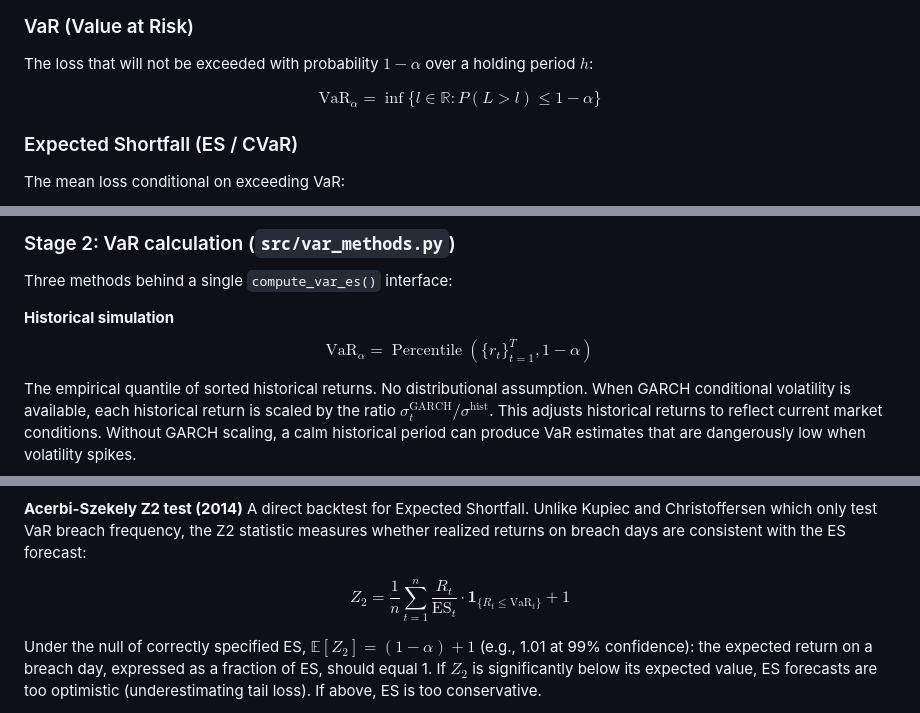
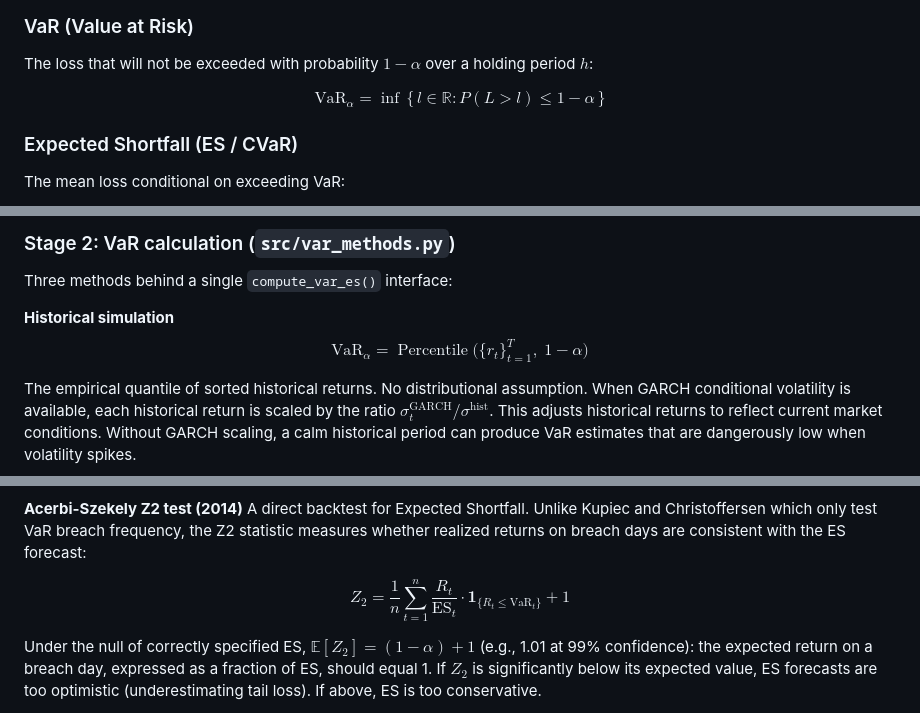
Before and after one commit to wididestrianda01/var-es-risk-engine, a Markdown page: README.md, 3 parts joined by grey strips. GitHub-like rendering.

Commit message:
fix: replace escaped braces with lbrace/rbrace in LaTeX
\{ and \} stripped by GitHub markdown parser before MathJax render.
\lbrace and \rbrace are equivalent LaTeX commands that pass through.
Affects VaR definition, Historical VaR, and Z2 indicator equations.

```diff
--- a/README.md
+++ b/README.md
@@ -30,7 +30,7 @@ This project is a market risk engine built to the standards expected of a Risk A
 
 The loss that will not be exceeded with probability $1 - \alpha$ over a holding period $h$:
 
-$$\mathrm{VaR}_{\alpha} = \inf\{l \in \mathbb{R} : P(L > l) \leq 1 - \alpha\}$$
+$$\mathrm{VaR}_{\alpha} = \inf\,\lbrace\,l \in \mathbb{R} : P(L > l) \leq 1 - \alpha\,\rbrace$$
 
 ### Expected Shortfall (ES / CVaR)
 
@@ -89,7 +89,7 @@ Core functions: `fit_garch()`, `fit_garch_grid()`, `forecast_vol()`
 Three methods behind a single `compute_var_es()` interface:
 
 **Historical simulation**
-$$\mathrm{VaR}_{\alpha} = \operatorname{Percentile}(\{r_t\}_{t=1}^T, 1-\alpha)$$
+$$\mathrm{VaR}_{\alpha} = \operatorname{Percentile}\bigl(\lbrace r_t \rbrace_{t=1}^{T},\; 1-\alpha\bigr)$$
 
 The empirical quantile of sorted historical returns. No distributional assumption. When GARCH conditional volatility is available, each historical return is scaled by the ratio $\sigma_t^{\mathrm{GARCH}} / \sigma^{\mathrm{hist}}$. This adjusts historical returns to reflect current market conditions. Without GARCH scaling, a calm historical period can produce VaR estimates that are dangerously low when volatility spikes.
 
@@ -142,7 +142,7 @@ Breaches that cluster during crisis periods signal that the model does not adapt
 **Acerbi-Szekely Z2 test (2014)**
 A direct backtest for Expected Shortfall. Unlike Kupiec and Christoffersen which only test VaR breach frequency, the Z2 statistic measures whether realized returns on breach days are consistent with the ES forecast:
 
-$$Z_2 = \frac{1}{n}\sum_{t=1}^{n} \frac{R_t}{\mathrm{ES}_t} \cdot \mathbf{1}_{\{R_t \leq \mathrm{VaR}_t\}} + 1$$
+$$Z_2 = \frac{1}{n}\sum_{t=1}^{n} \frac{R_t}{\mathrm{ES}_t} \cdot \mathbf{1}_{\lbrace R_t \leq \mathrm{VaR}_t \rbrace} + 1$$
 
 Under the null of correctly specified ES, $\mathbb{E}[Z_2] = (1-\alpha) + 1$ (e.g., 1.01 at 99% confidence): the expected return on a breach day, expressed as a fraction of ES, should equal 1. If $Z_2$ is significantly below its expected value, ES forecasts are too optimistic (underestimating tail loss). If above, ES is too conservative.
 
```
